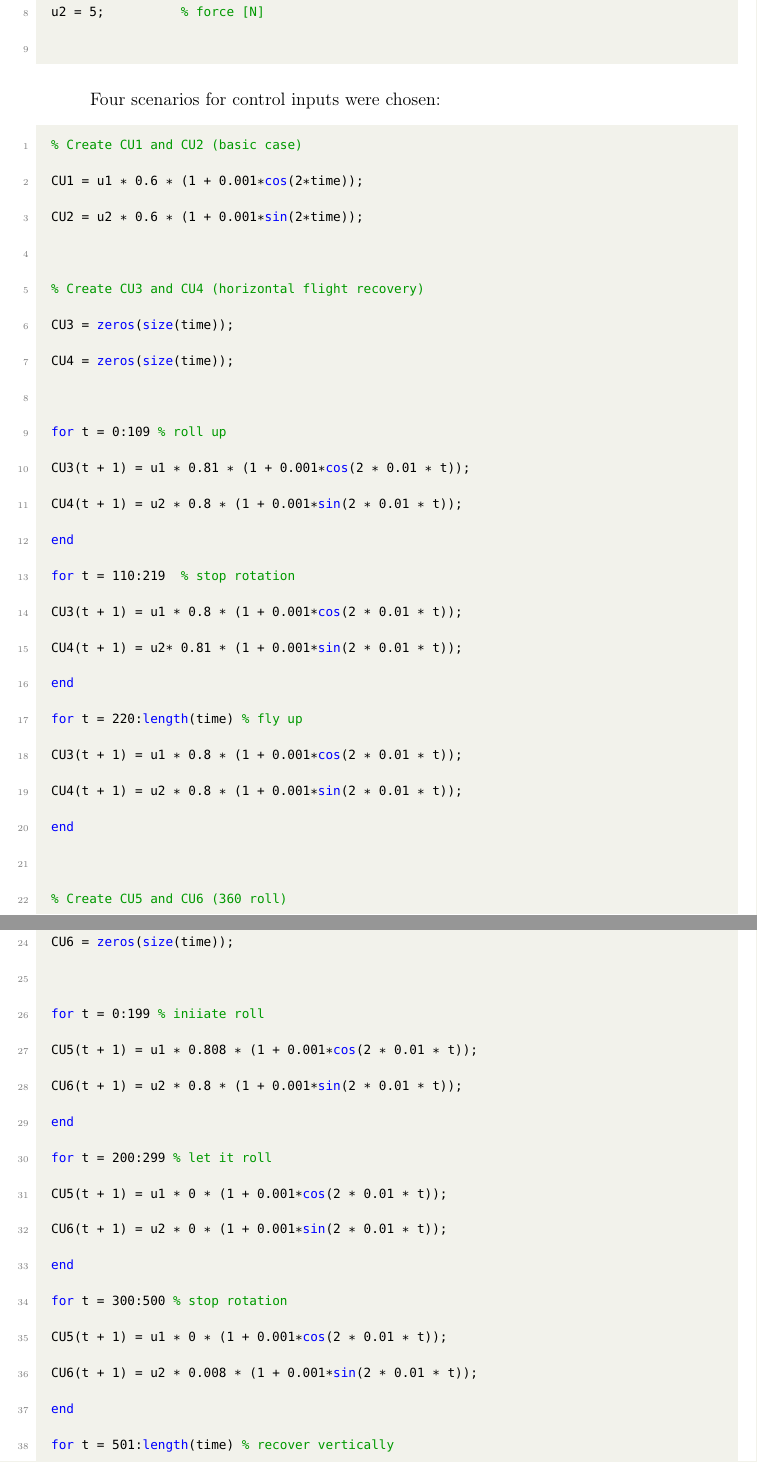
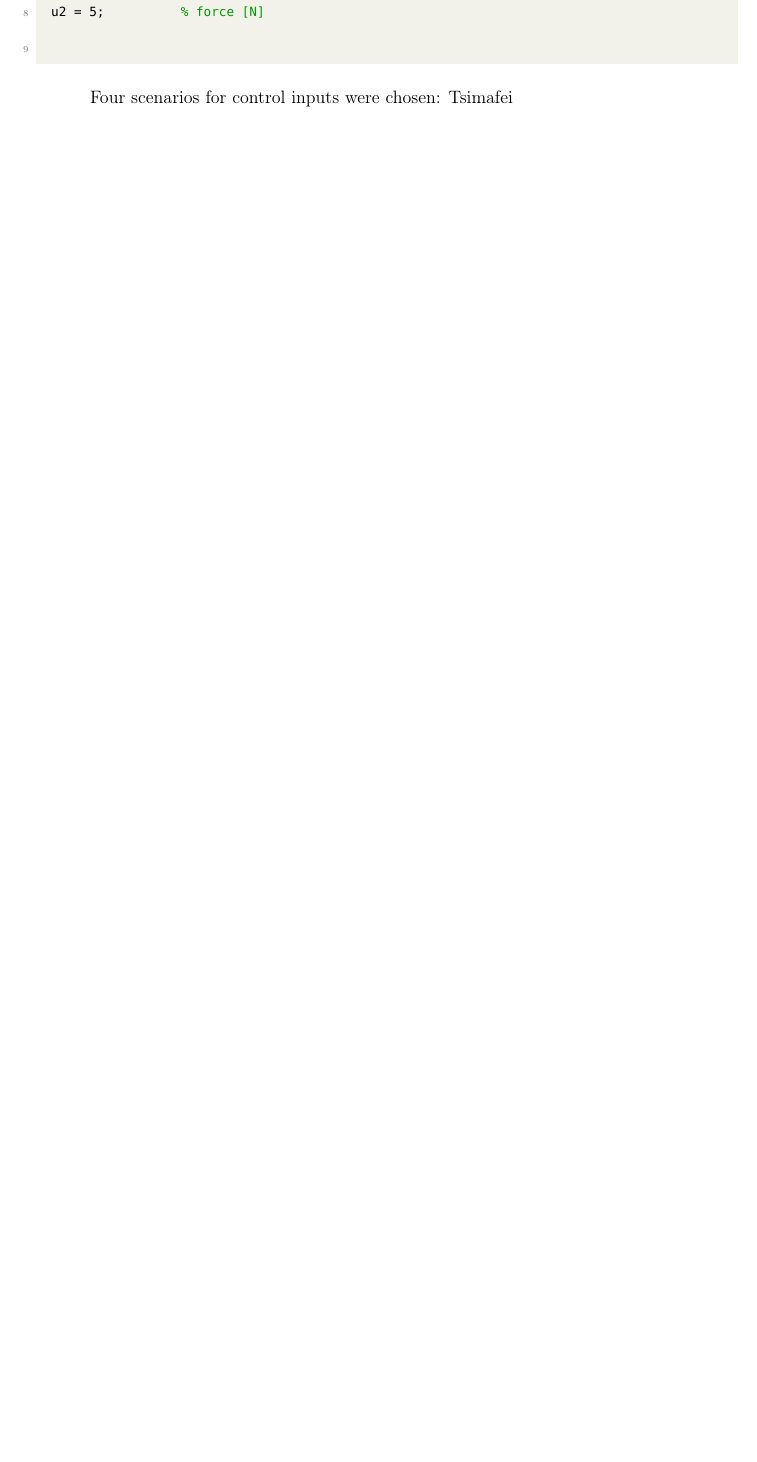
Before and after one commit to Arseni10Lk/Planar-Quadrotor, a LaTeX document (Report/Report.tex): two parts of pages 4 and 5 of 42 before the commit and part of page 4 of 36 after it, the two joined at a grey line, cut so that both start at the same text, the shorter picture padded with empty space. Compiled offline with pdfLaTeX.

Commit message:
Added placeholders for fixes

```diff
--- a/Report/Report.tex
+++ b/Report/Report.tex
@@ -119,44 +119,4 @@
 	\end{lstlisting}
 
 	Four scenarios for control inputs were chosen:
-
-	\begin{lstlisting}[style=myMatlabStyle]
-	% Create CU1 and CU2 (basic case)
-	CU1 = u1 * 0.6 * (1 + 0.001*cos(2*time));
-	CU2 = u2 * 0.6 * (1 + 0.001*sin(2*time));
-
-	% Create CU3 and CU4 (horizontal flight recovery)
-	CU3 = zeros(size(time));
-	CU4 = zeros(size(time));
-
-	for t = 0:109 % roll up
-	CU3(t + 1) = u1 * 0.81 * (1 + 0.001*cos(2 * 0.01 * t));
-	CU4(t + 1) = u2 * 0.8 * (1 + 0.001*sin(2 * 0.01 * t));
-	end
-	for t = 110:219  % stop rotation
-	CU3(t + 1) = u1 * 0.8 * (1 + 0.001*cos(2 * 0.01 * t));
-	CU4(t + 1) = u2* 0.81 * (1 + 0.001*sin(2 * 0.01 * t));
-	end
-	for t = 220:length(time) % fly up
-	CU3(t + 1) = u1 * 0.8 * (1 + 0.001*cos(2 * 0.01 * t));
-	CU4(t + 1) = u2 * 0.8 * (1 + 0.001*sin(2 * 0.01 * t));
-	end
-
-	% Create CU5 and CU6 (360 roll)
-	CU5 = zeros(size(time));
-	CU6 = zeros(size(time));
-
-	for t = 0:199 % iniiate roll
-	CU5(t + 1) = u1 * 0.808 * (1 + 0.001*cos(2 * 0.01 * t));
-	CU6(t + 1) = u2 * 0.8 * (1 + 0.001*sin(2 * 0.01 * t));
-	end
-	for t = 200:299 % let it roll
-	CU5(t + 1) = u1 * 0 * (1 + 0.001*cos(2 * 0.01 * t));
-	CU6(t + 1) = u2 * 0 * (1 + 0.001*sin(2 * 0.01 * t));
-	end
-	for t = 300:500 % stop rotation
-	CU5(t + 1) = u1 * 0 * (1 + 0.001*cos(2 * 0.01 * t));
-	CU6(t + 1) = u2 * 0.008 * (1 + 0.001*sin(2 * 0.01 * t));
-	end
-	for t = 501:length(time) % recover vertically
-	CU5(t + 1) = u1 * (1 + 0.001*cos(2 * 0.01 * t));
+	Tsimafei
```
Also changed, not shown: Report/Report.tex (10 more changed lines).
